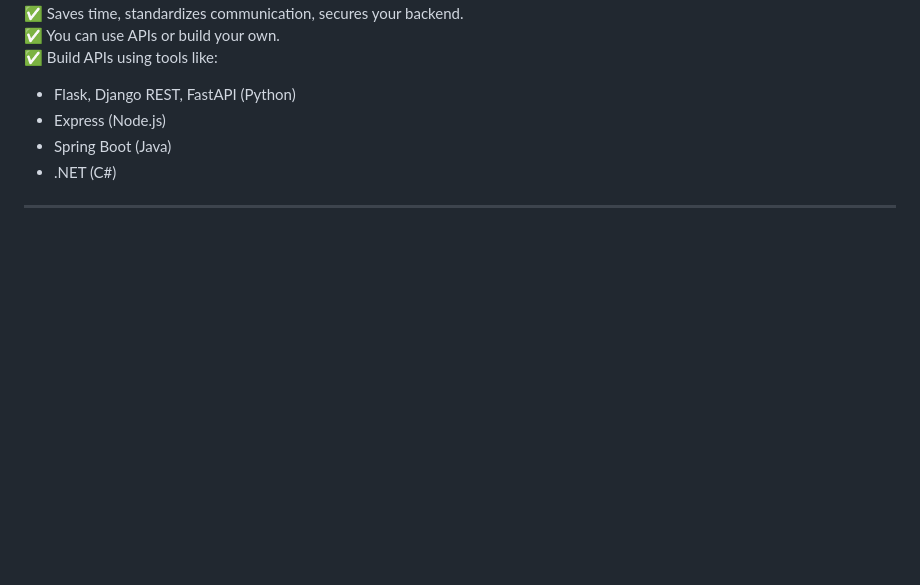
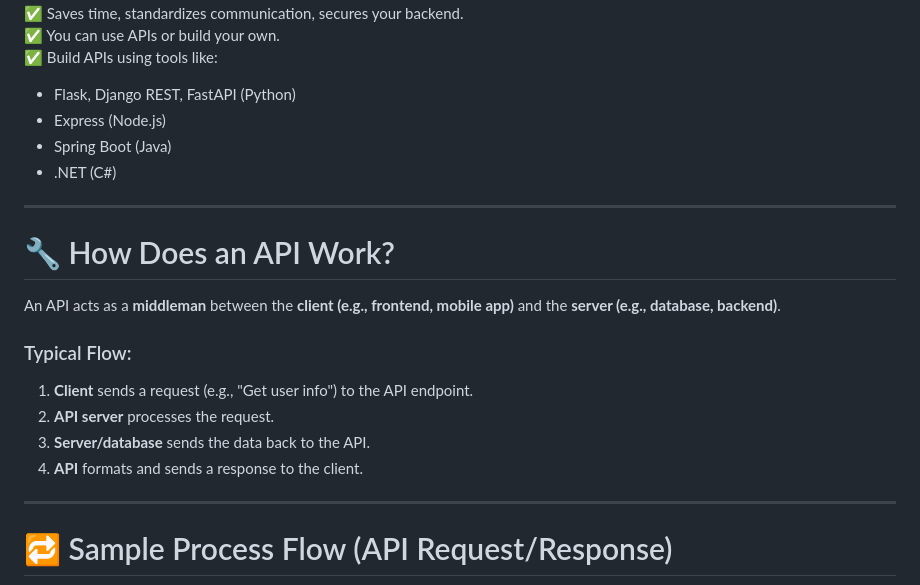
Before and after one commit to parimargu/knowledge-sharing, a Markdown page: API/1_Introduction_to_API.md, the part around the change printed below. Rendered like a GitHub page; blank space fills up the shorter version.

```diff
--- a/API/1_Introduction_to_API.md
+++ b/API/1_Introduction_to_API.md
@@ -135,3 +136,18 @@ The most common for web/mobile apps today is **REST API** and sometimes **GraphQ
 - .NET (C#)
 
 ---
+
+# 🔧 How Does an API Work?
+
+An API acts as a **middleman** between the **client (e.g., frontend, mobile app)** and the **server (e.g., database, backend)**.
+
+### Typical Flow:
+1. **Client** sends a request (e.g., "Get user info") to the API endpoint.
+2. **API server** processes the request.
+3. **Server/database** sends the data back to the API.
+4. **API** formats and sends a response to the client.
+
+---
+
+# 🔁 Sample Process Flow (API Request/Response)
+
```
Also changed, not shown: other parts of API/1_Introduction_to_API.md (+14 -0 lines).
